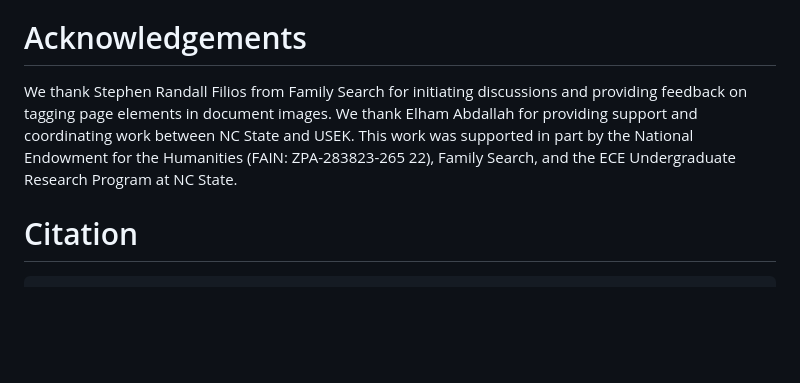
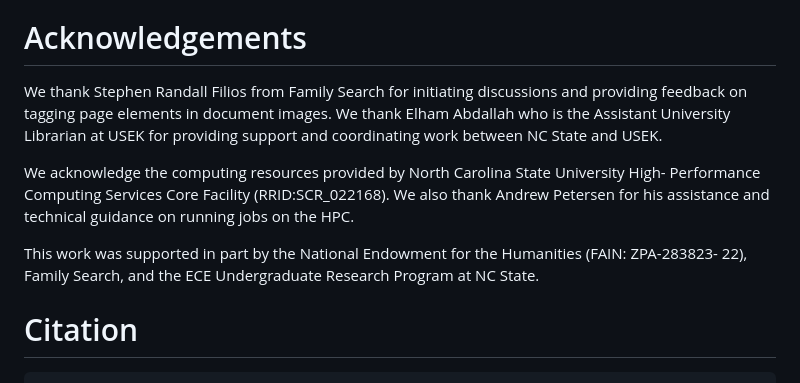
Before and after one commit to MehreenMehreen/muharaf, a Markdown page: readme.md, the part around the change. Rendered like a GitHub page; blank space fills up the shorter version.

Commit message:
updated acknowledgements

```diff
--- a/readme.md
+++ b/readme.md
@@ -37,9 +37,12 @@ The HTR results reported in the paper can be reproduced using the [Start, Follow
 
 # Acknowledgements
 
-We thank Stephen Randall Filios from Family Search for initiating discussions and providing feedback on tagging page elements in document images.
-We thank Elham Abdallah for providing support and coordinating work between NC State and USEK.
-This work was supported in part by the National Endowment for the Humanities (FAIN: ZPA-283823-265 22), Family Search, and the ECE Undergraduate Research Program at NC State.
+We thank Stephen Randall Filios from Family Search for initiating discussions and providing feedback on tagging page elements in document images. We thank Elham Abdallah who is the Assistant University Librarian at USEK for providing support and coordinating work between NC State and USEK.
+
+We acknowledge the computing resources provided by North Carolina State University High- Performance Computing Services Core Facility (RRID:SCR_022168). We also thank Andrew Petersen for his assistance and technical guidance on running jobs on the HPC.
+
+This work was supported in part by the National Endowment for the Humanities (FAIN: ZPA-283823- 22), Family Search, and the ECE Undergraduate Research Program at NC State.
+
 
 # Citation
 
```
